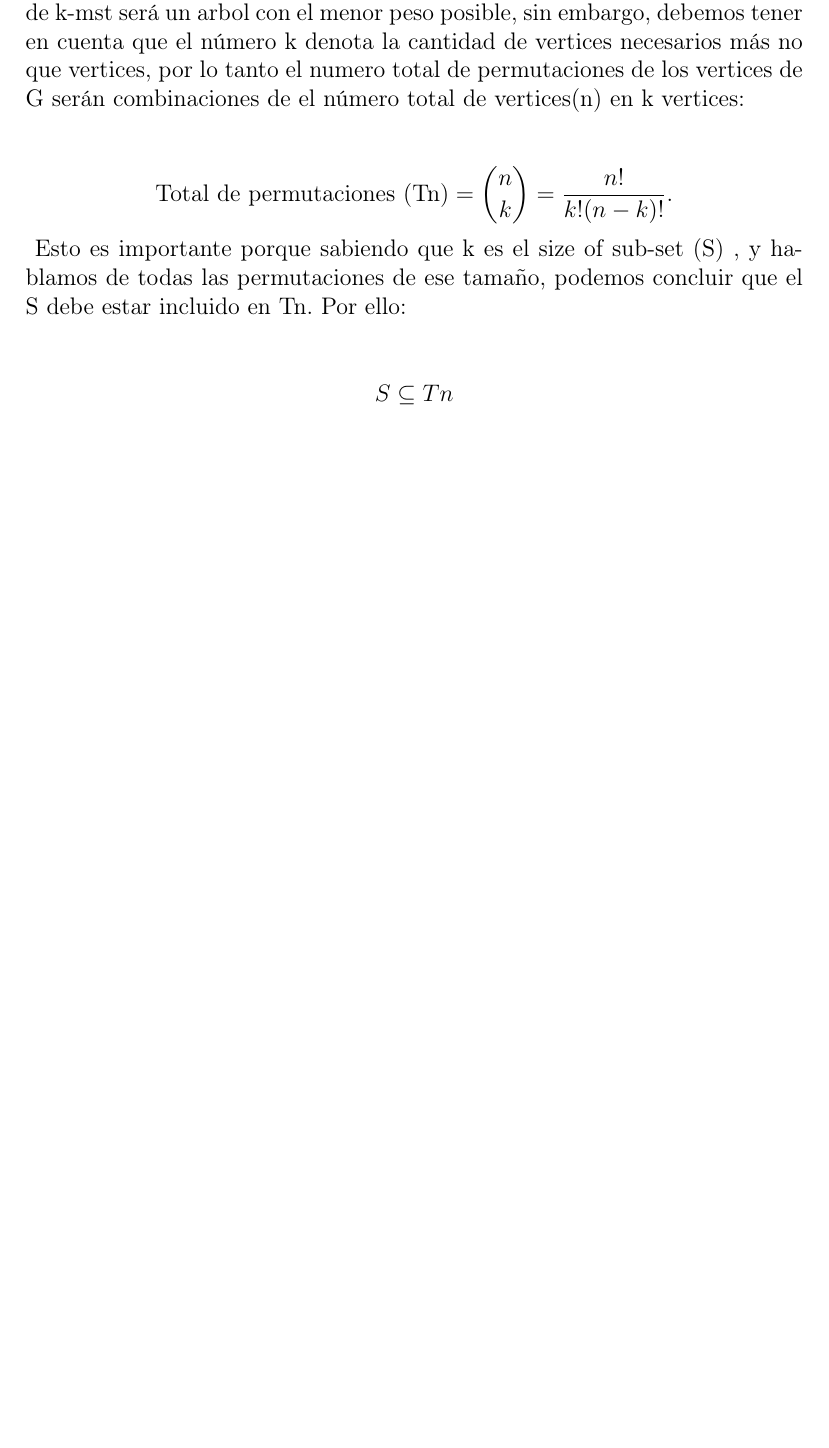
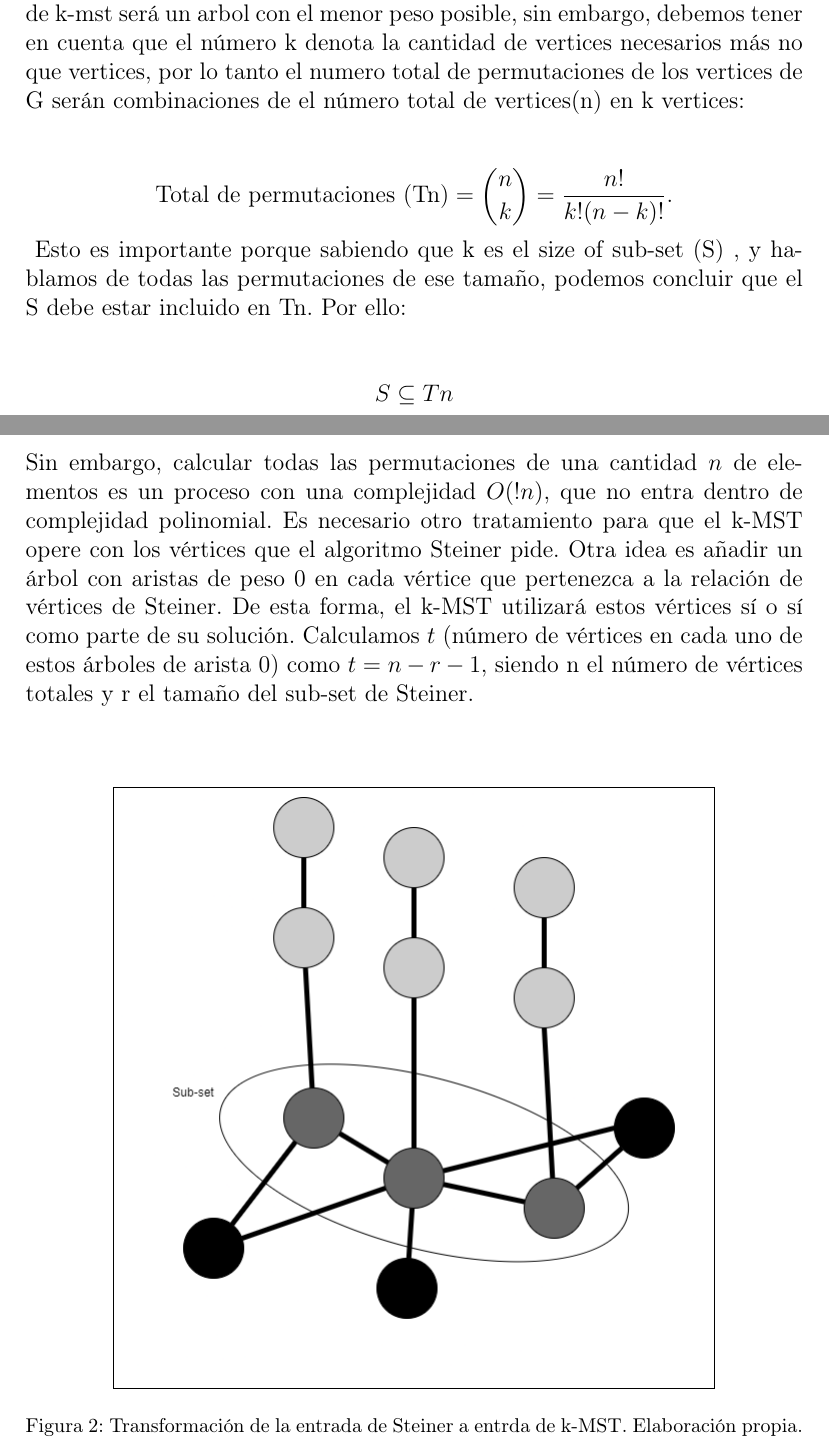
Before and after one commit to GalexVM/NP-ProblemTeX, a LaTeX paper (main.tex): part of page 3 of 4 before the commit and two parts of pages 3 and 4 of 5 after it, the two joined at a grey line, cut so that both start at the same text, the shorter picture padded with empty space. Compiled offline with pdfLaTeX; a missing bibliography style is replaced by a similar one.

Commit message:
IPropuesta de nueva transformación

```diff
--- a/main.tex
+++ b/main.tex
@@ -97,8 +97,15 @@ La principal diferencia con el k-MST es que aquí recibimos un conjunto específ
 \[
 S \subseteq Tn
 \]
-}
-
+}\\\\
+Sin embargo, calcular todas las permutaciones de una cantidad $n$ de elementos es un proceso con una complejidad $O(!n)$, que no entra dentro de complejidad polinomial. Es necesario otro tratamiento para que el k-MST opere con los vértices que el algoritmo Steiner pide. Otra idea es añadir un árbol con aristas de peso 0 en cada vértice que pertenezca a la relación de vértices de Steiner. De esta forma, el k-MST utilizará estos vértices sí o sí como parte de su solución.
+Calculamos $t$ (número de vértices en cada uno de estos árboles de arista 0) como $t = n-r-1$, siendo n el número de vértices totales y r el tamaño del sub-set de Steiner.\\\\
+\begin{figure}[h]
+    \centering
+    \includegraphics[scale=0.5]{images/Trans_graph.png}
+    \caption{Transformación de la entrada de Steiner a entrda de k-MST. Elaboración propia.}
+    \label{fig:my_label}
+\end{figure}
 \section{Algoritmo de fuerza bruta}
 \section{Algoritmo aproximado}
 
```
Also changed, not shown: images/6-mst.jpg (added), images/Trans_graph.png (added), main.pdf.
